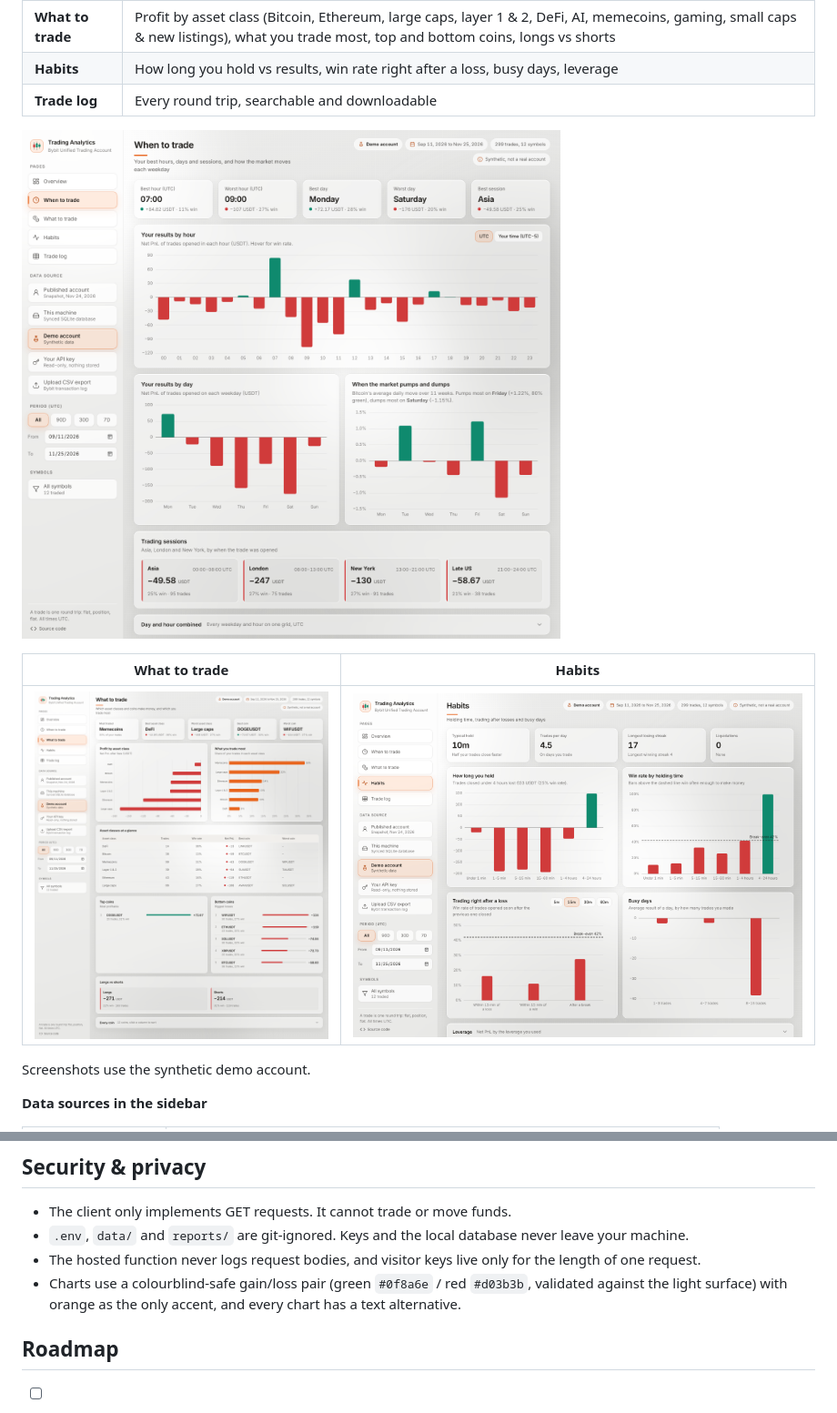
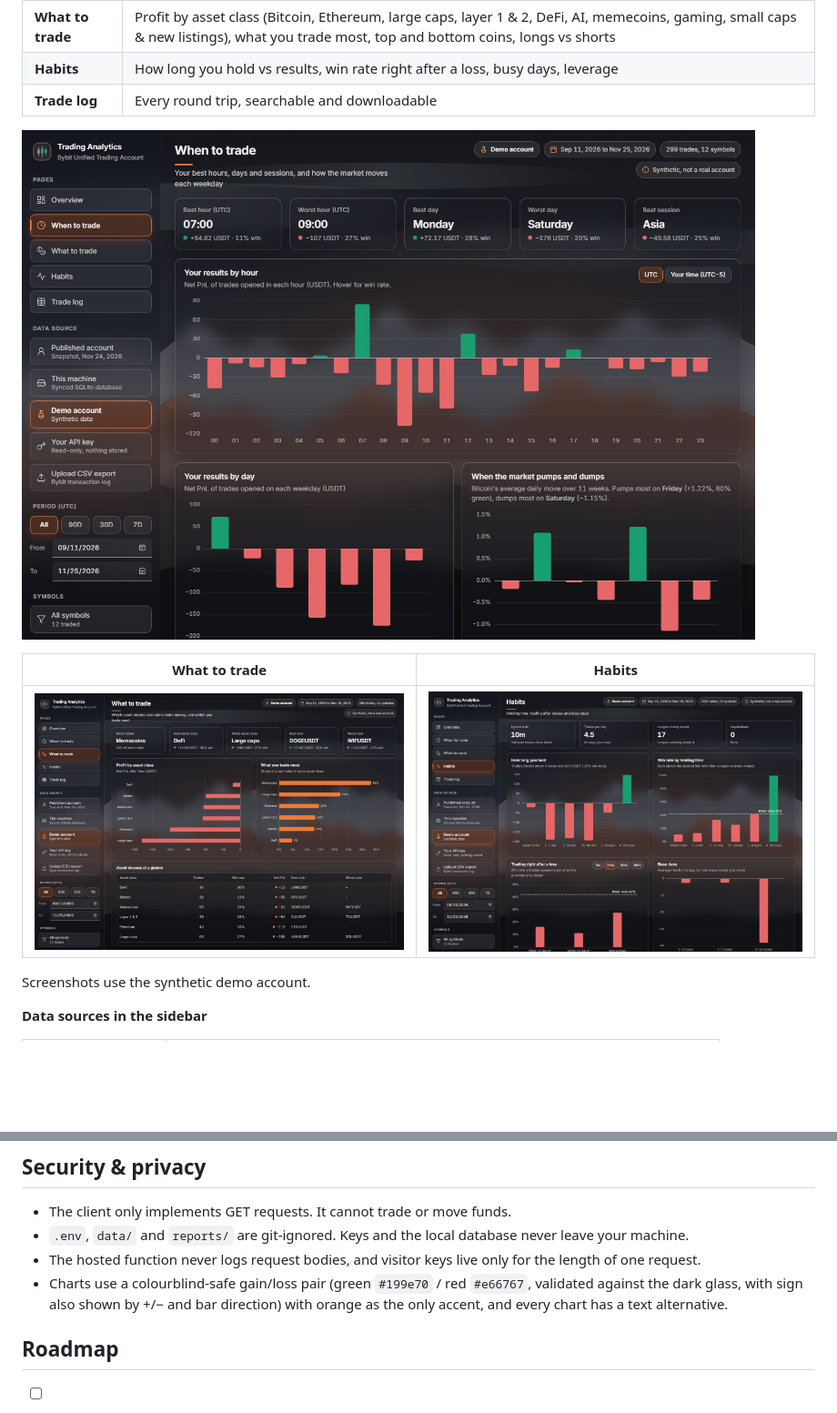
Before and after one commit to fleming-c137/bybit-trading-analytics, a Markdown page: README.md, 2 parts joined by grey strips. Shown at 91% size. GitHub-like rendering; pictures changed too: docs/dashboard-assets.png, docs/dashboard-habits.png, docs/dashboard-timing.png; blank space fills up the shorter version.

Commit message:
Glassmorphism over a dark landscape backdrop
See-through frosted panels (blur, thin light border, off-white text) over an
original SVG mountain scene; orange accents; green/red validated for the dark
surface.

```diff
--- a/README.md
+++ b/README.md
@@ -192,7 +192,7 @@ server also lifts the 60-second and 4.5 MB limits that serverless imposes.
 - The client only implements GET requests. It cannot trade or move funds.
 - `.env`, `data/` and `reports/` are git-ignored. Keys and the local database never leave your machine.
 - The hosted function never logs request bodies, and visitor keys live only for the length of one request.
-- Charts use a colourblind-safe gain/loss pair (green `#0f8a6e` / red `#d03b3b`, validated against the light surface) with orange as the only accent, and every chart has a text alternative.
+- Charts use a colourblind-safe gain/loss pair (green `#199e70` / red `#e66767`, validated against the dark glass, with sign also shown by +/− and bar direction) with orange as the only accent, and every chart has a text alternative.
 
 ## Roadmap
 
```
Also changed, not shown: docs/dashboard-overview.png, 5 other files.
